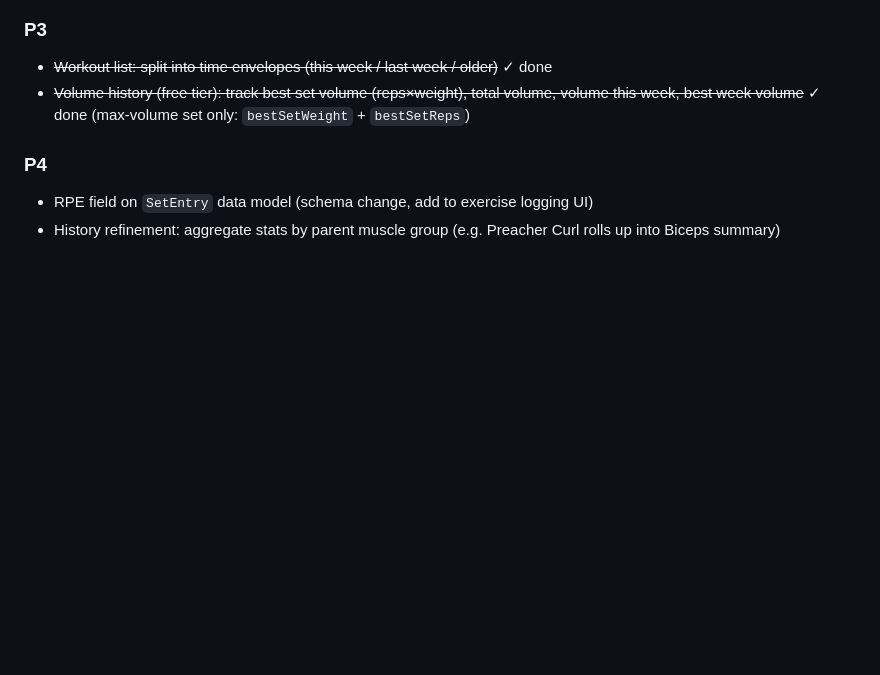
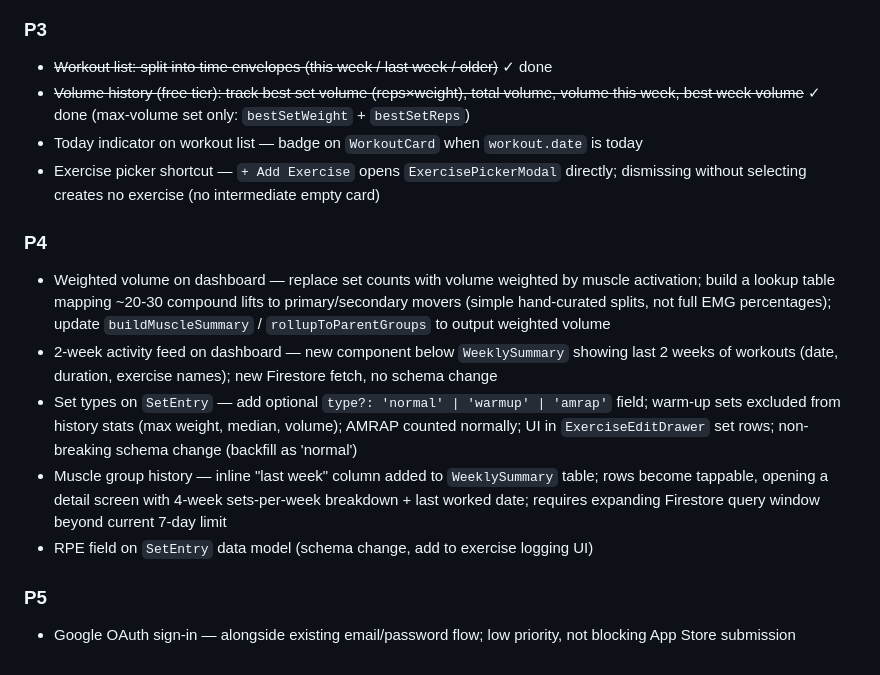
Before and after one commit to julianty/corpore-sano, a Markdown page: CLAUDE.md, the part around the change. GitHub-like rendering; blank space fills up the shorter version.

Commit message:
Add roadmap items

```diff
--- a/CLAUDE.md
+++ b/CLAUDE.md
@@ -184,8 +184,17 @@ Advanced analytics (charts, 1RM, export) are reserved for a paid tier — do not
 
 - ~~Workout list: split into time envelopes (this week / last week / older)~~ ✓ done
 - ~~Volume history (free tier): track best set volume (reps×weight), total volume, volume this week, best week volume~~ ✓ done (max-volume set only: `bestSetWeight` + `bestSetReps`)
+- Today indicator on workout list — badge on `WorkoutCard` when `workout.date` is today
+- Exercise picker shortcut — `+ Add Exercise` opens `ExercisePickerModal` directly; dismissing without selecting creates no exercise (no intermediate empty card)
 
 ### P4
 
+- Weighted volume on dashboard — replace set counts with volume weighted by muscle activation; build a lookup table mapping ~20-30 compound lifts to primary/secondary movers (simple hand-curated splits, not full EMG percentages); update `buildMuscleSummary` / `rollupToParentGroups` to output weighted volume
+- 2-week activity feed on dashboard — new component below `WeeklySummary` showing last 2 weeks of workouts (date, duration, exercise names); new Firestore fetch, no schema change
+- Set types on `SetEntry` — add optional `type?: 'normal' | 'warmup' | 'amrap'` field; warm-up sets excluded from history stats (max weight, median, volume); AMRAP counted normally; UI in `ExerciseEditDrawer` set rows; non-breaking schema change (backfill as 'normal')
+- Muscle group history — inline "last week" column added to `WeeklySummary` table; rows become tappable, opening a detail screen with 4-week sets-per-week breakdown + last worked date; requires expanding Firestore query window beyond current 7-day limit
 - RPE field on `SetEntry` data model (schema change, add to exercise logging UI)
-- History refinement: aggregate stats by parent muscle group (e.g. Preacher Curl rolls up into Biceps summary)
+
+### P5
+
+- Google OAuth sign-in — alongside existing email/password flow; low priority, not blocking App Store submission
```
